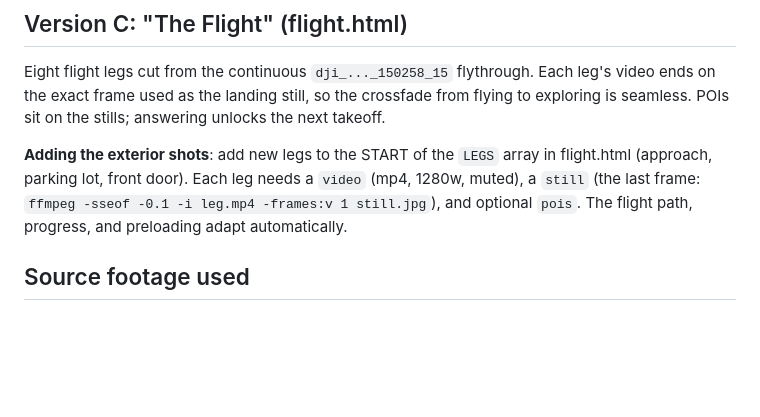
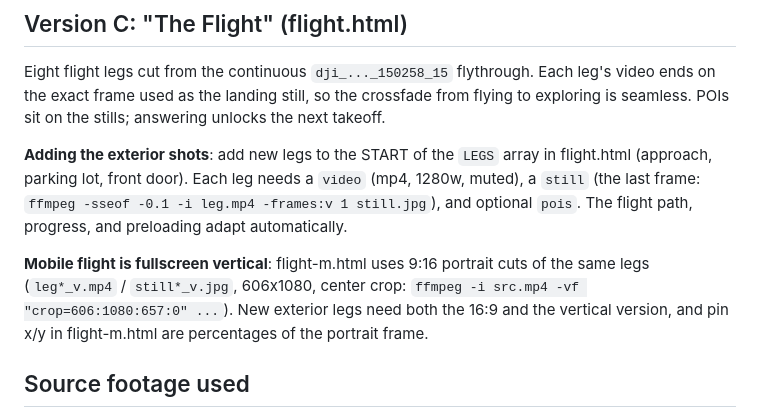
Before and after one commit to Drewwit/tkdtest, a Markdown page: README.md, the part around the change. Drawn GitHub-style; blank space fills up the shorter version.

Commit message:
Document vertical flight assets

```diff
--- a/README.md
+++ b/README.md
@@ -31,6 +31,8 @@ Eight flight legs cut from the continuous `dji_..._150258_15` flythrough. Each l
 
 **Adding the exterior shots**: add new legs to the START of the `LEGS` array in flight.html (approach, parking lot, front door). Each leg needs a `video` (mp4, 1280w, muted), a `still` (the last frame: `ffmpeg -sseof -0.1 -i leg.mp4 -frames:v 1 still.jpg`), and optional `pois`. The flight path, progress, and preloading adapt automatically.
 
+**Mobile flight is fullscreen vertical**: flight-m.html uses 9:16 portrait cuts of the same legs (`leg*_v.mp4` / `still*_v.jpg`, 606x1080, center crop: `ffmpeg -i src.mp4 -vf "crop=606:1080:657:0" ...`). New exterior legs need both the 16:9 and the vertical version, and pin x/y in flight-m.html are percentages of the portrait frame.
+
 ## Source footage used
 
 - `dji_..._150258_15` (your pick) - stops 1, 7, full flyover
```
